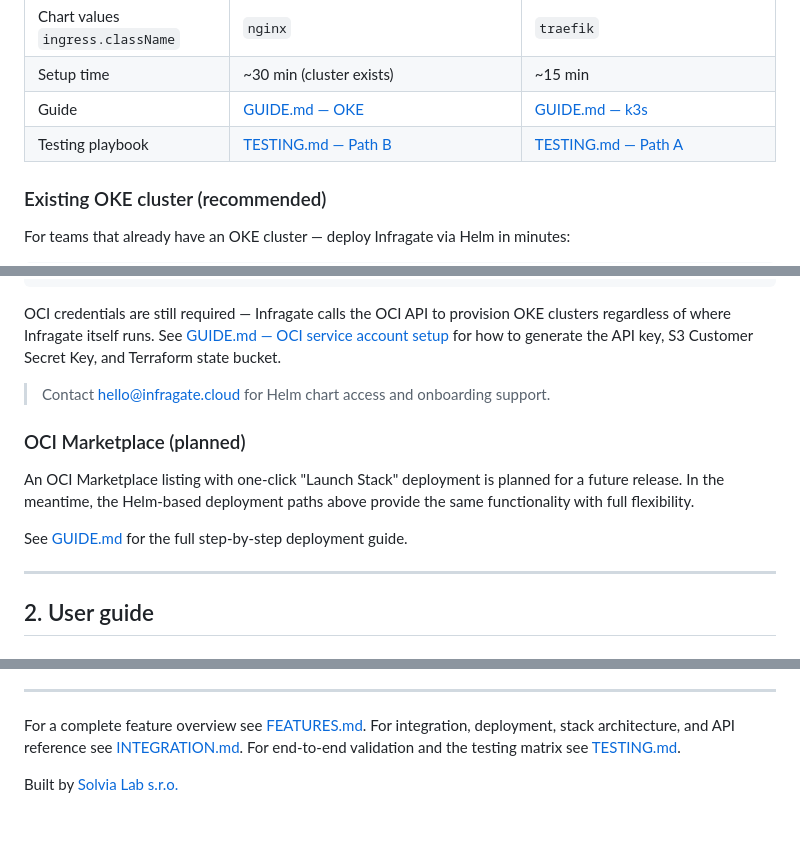
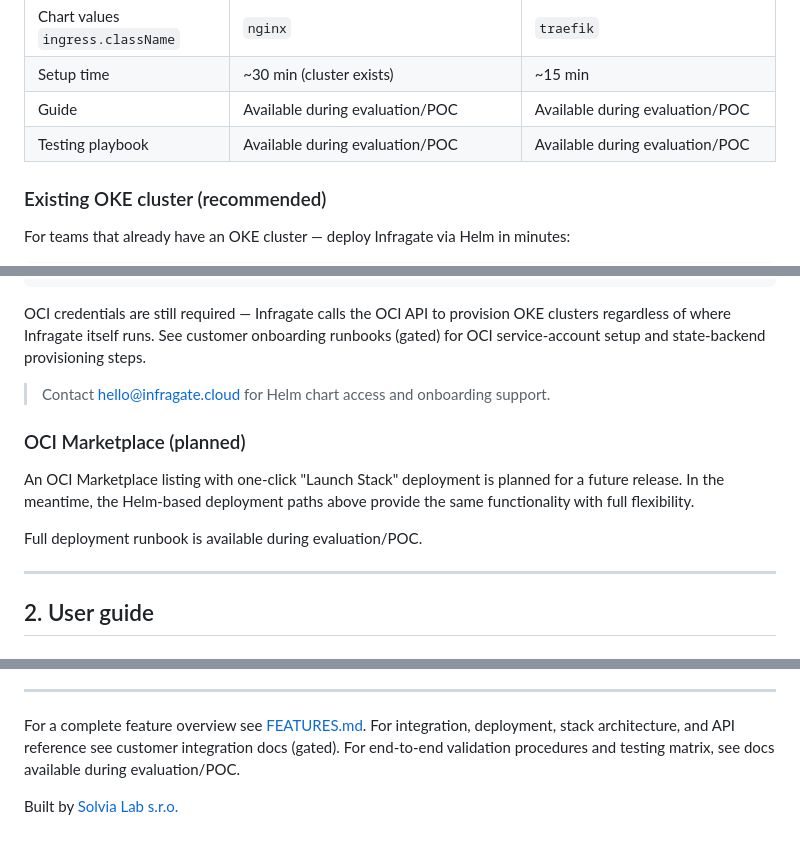
Before and after one commit to solvialab/infragate-landing, a Markdown page: docs/readme.md, 3 parts joined by grey strips. GitHub-like rendering.

````diff
--- a/docs/readme.md
+++ b/docs/readme.md
@@ -35,8 +35,8 @@ Pick the deployment path that matches your environment — both use the same Hel
 | Values file | `deploy/helm/values-oke.yaml` | `deploy/helm/values-oci.yaml` |
 | Chart values `ingress.className` | `nginx` | `traefik` |
 | Setup time | ~30 min (cluster exists) | ~15 min |
-| Guide | [GUIDE.md — OKE](./GUIDE.md#existing-oke-cluster-deployment) | [GUIDE.md — k3s](./GUIDE.md#single-node-k3s-deployment) |
-| Testing playbook | [TESTING.md — Path B](./TESTING.md#3-path-b-existing-oke-cluster) | [TESTING.md — Path A](./TESTING.md#2-path-a-k3s-on-oci-vm) |
+| Guide | Available during evaluation/POC | Available during evaluation/POC |
+| Testing playbook | Available during evaluation/POC | Available during evaluation/POC |
 
 ### Existing OKE cluster (recommended)
 
@@ -74,7 +74,7 @@ helm upgrade --install infragate deploy/helm/ -n infragate \
   --set api.oci.parentCompartmentOcid=ocid1.compartment...
 ```
 
-OCI credentials are still required — Infragate calls the OCI API to provision OKE clusters regardless of where Infragate itself runs. See [GUIDE.md — OCI service account setup](./GUIDE.md#5-oci-service-account-setup) for how to generate the API key, S3 Customer Secret Key, and Terraform state bucket.
+OCI credentials are still required — Infragate calls the OCI API to provision OKE clusters regardless of where Infragate itself runs. See customer onboarding runbooks (gated) for OCI service-account setup and state-backend provisioning steps.
 
 > Contact [hello@infragate.cloud](mailto:hello@infragate.cloud) for Helm chart access and onboarding support.
 
@@ -82,7 +82,7 @@ OCI credentials are still required — Infragate calls the OCI API to provision
 
 An OCI Marketplace listing with one-click "Launch Stack" deployment is planned for a future release. In the meantime, the Helm-based deployment paths above provide the same functionality with full flexibility.
 
-See [GUIDE.md](./GUIDE.md) for the full step-by-step deployment guide.
+Full deployment runbook is available during evaluation/POC.
 
 ---
 
@@ -407,7 +407,7 @@ Infragate is licensed under the [Business Source License 1.1](./LICENSE).
 ---
 
 For a complete feature overview see [FEATURES.md](./FEATURES.md).
-For integration, deployment, stack architecture, and API reference see [INTEGRATION.md](./INTEGRATION.md).
-For end-to-end validation and the testing matrix see [TESTING.md](./TESTING.md).
+For integration, deployment, stack architecture, and API reference see customer integration docs (gated).
+For end-to-end validation procedures and testing matrix, see docs available during evaluation/POC.
 
 Built by [Solvia Lab s.r.o.](https://solvialab.tech)
````
Also changed, not shown: other parts of docs/readme.md (+1 -1 lines).
